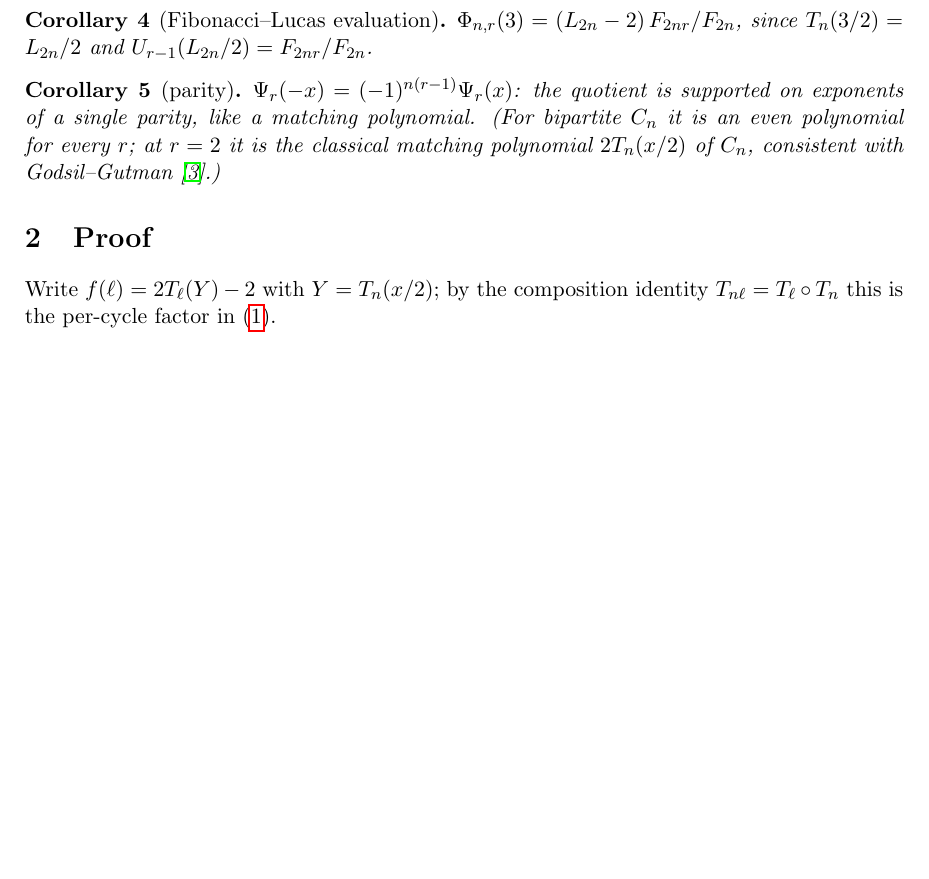
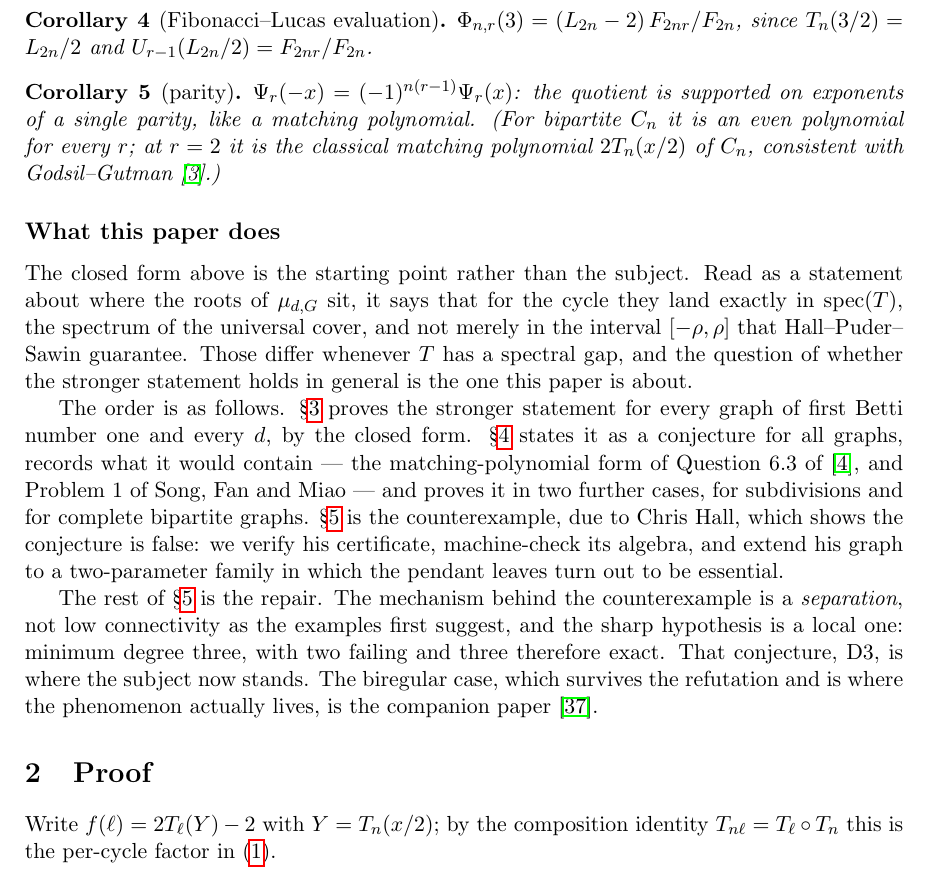
Before and after one commit to ElVec1o/rama-notes, a LaTeX paper (paper2a_note/note.tex): part of page 3 of 20 before the commit and part of page 3 of 21 after it, cut so that both start at the same text, the shorter picture padded with empty space. Compiled offline with pdfLaTeX.

Commit message:
Read both papers, reframe the counting refinement, ready 2a for submission
Paper 2b's formalization section becomes Appendix A; the body now ends on "What this leaves".

Reading both found three defects. The largest is orientation in 2a: the abstract leads with the
refutation in bold while the introduction opens on expected characteristic polynomials and the
cycle closed form, with the counterexample not appearing until past halfway and no roadmap in
between. Added a "What this paper does" subsection stating that the closed form is the starting
point rather than the subject, giving the order, and pointing at the companion paper.

The second was mine: splitting replaced \ref{thm:hallce} with \cite{HallCE} by blind
substitution, turning "By Theorem~\ref{...}" into "By Theorem~[3]". Valid LaTeX, wrong English,
invisible to a compile.

The third is a scope statement. 2b quotes 55,131 graphs with no violation; the range is feedback
vertex number at most two on at most seven vertices, and Hall's graph has 41 vertices and
feedback vertex number five, so the sweep could not have found it. It now says that what the
sweep establishes is where the failure is not visible, not that it is rare.

The counting refinement is reframed rather than cut, with a head note on what survives the
refutation and a pointer for readers wanting only the biregular case. Deleting mathematics I have
not fully read is a rule this log already records me breaking once.

2a gains MSC codes, keywords and a code-and-data availability statement naming the audit tools.

```diff
--- a/paper2a_note/note.tex
+++ b/paper2a_note/note.tex
@@ -141,6 +154,30 @@ even polynomial for every $r$; at $r=2$ it is the classical matching
 polynomial $2T_n(x/2)$ of $C_n$, consistent with Godsil--Gutman
 \cite{GG}.)
 \end{corollary}
+
+\subsection*{What this paper does}
+
+The closed form above is the starting point rather than the subject. Read as a statement about
+where the roots of $\mu_{d,G}$ sit, it says that for the cycle they land exactly in
+$\operatorname{spec}(T)$, the spectrum of the universal cover, and not merely in the interval
+$[-\rho,\rho]$ that Hall--Puder--Sawin guarantee. Those differ whenever $T$ has a spectral gap,
+and the question of whether the stronger statement holds in general is the one this paper is
+about.
+
+The order is as follows. \S\ref{sec:uni} proves the stronger statement for every graph of first
+Betti number one and every $d$, by the closed form. \S\ref{sec:conj} states it as a conjecture for
+all graphs, records what it would contain --- the matching-polynomial form of Question~6.3 of
+\cite{HPS}, and Problem~1 of Song, Fan and Miao --- and proves it in two further cases, for
+subdivisions and for complete bipartite graphs. \S\ref{sec:hallce} is the counterexample, due to
+Chris Hall, which shows the conjecture is false: we verify his certificate, machine-check its
+algebra, and extend his graph to a two-parameter family in which the pendant leaves turn out to be
+essential.
+
+The rest of \S\ref{sec:hallce} is the repair. The mechanism behind the counterexample is a
+\emph{separation}, not low connectivity as the examples first suggest, and the sharp hypothesis is
+a local one: minimum degree three, with two failing and three therefore exact. That conjecture,
+$\mathrm{D}3$, is where the subject now stands. The biregular case, which survives the refutation
+and is where the phenomenon actually lives, is the companion paper \cite{PartII}.
 
 \section{Proof}
 
```
Also changed, not shown: paper2b_note/note.tex (+16 -1 lines), paper2a_note/note.pdf, paper2b_note/note.pdf, paper2a_note/note.tex (13 more changed lines).
